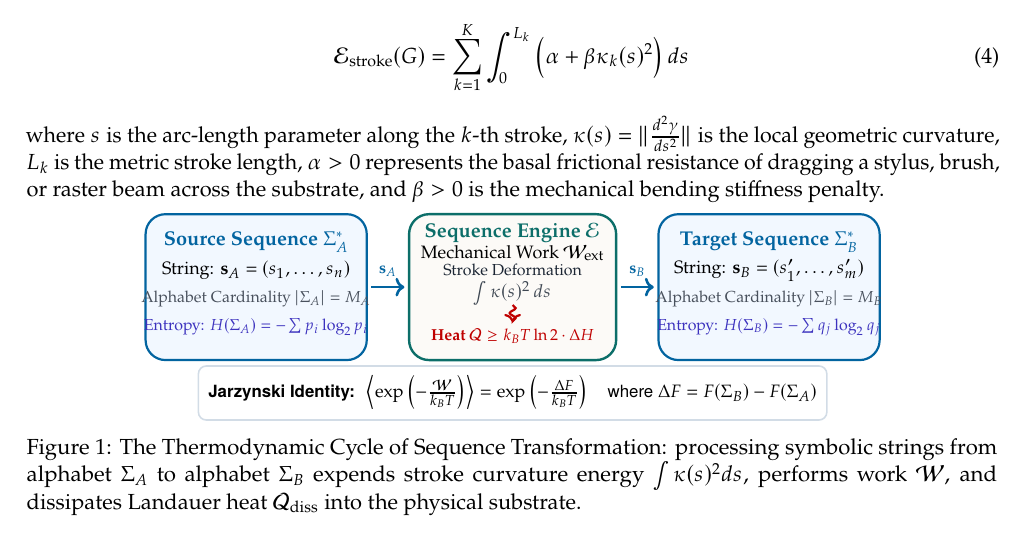
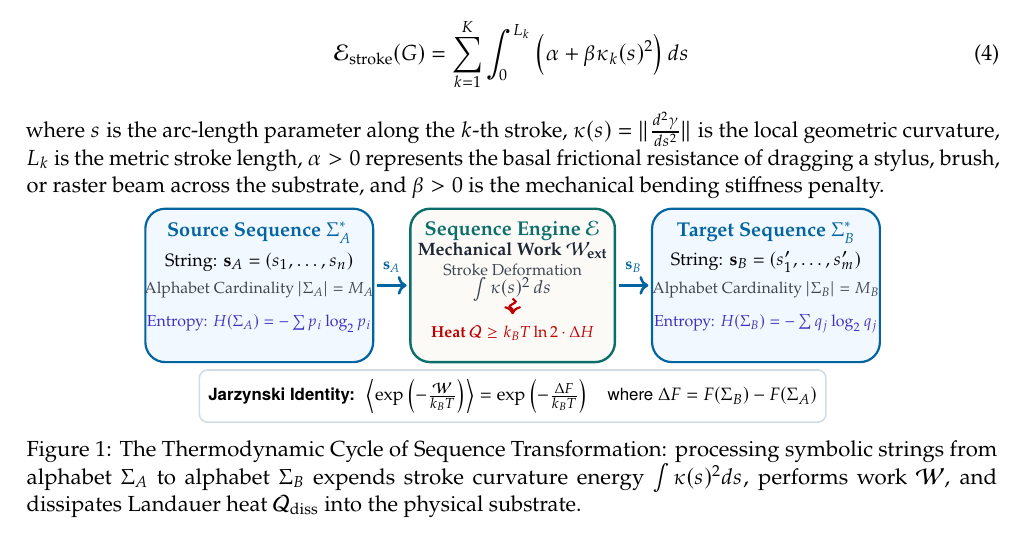
Before and after one commit to Mathematical-Linguistics/semantic-mechanics, a LaTeX document (lectures/lecture_04_thermodynamic_semiotics.tex): part of page 2 of 6, cut so that both start at the same text. Compiled offline with pdfLaTeX.

Commit message:
docs(lec04): improve TikZ layout and vertical spacing in Figure 1

```diff
--- a/lectures/lecture_04_thermodynamic_semiotics.tex
+++ b/lectures/lecture_04_thermodynamic_semiotics.tex
@@ -153,36 +153,36 @@ where $s$ is the arc-length parameter along the $k$-th stroke, $\kappa(s) = \|\f
 
 \begin{figure}[htbp]
 \centering
-\begin{tikzpicture}[every node/.style={font=\small\sffamily}, scale=0.83]
+\begin{tikzpicture}[every node/.style={font=\small\sffamily}, scale=0.82]
     % Source Sequence Box
-    \draw[fill=calloutbg, draw=primaryblue, line width=1.1pt, rounded corners=10pt] (-7.8,-1.55) rectangle (-3.1,1.55);
-    \node[color=primaryblue, font=\bfseries\small] at (-5.45, 0.95) {Source Sequence $\Sigma_A^*$};
-    \node[font=\footnotesize] at (-5.45, 0.35) {String: $\mathbf{s}_A = (s_1, \dots, s_n)$};
-    \node[font=\scriptsize, color=darkslate!80] at (-5.45, -0.25) {Alphabet Cardinality $|\Sigma_A| = M_A$};
-    \node[font=\scriptsize, color=accentindigo] at (-5.45, -0.85) {Entropy: $H(\Sigma_A) = -\sum p_i \log_2 p_i$};
+    \draw[fill=calloutbg, draw=primaryblue, line width=1.1pt, rounded corners=10pt] (-7.9,-1.65) rectangle (-3.0,1.65);
+    \node[color=primaryblue, font=\bfseries\small] at (-5.45, 1.12) {Source Sequence $\Sigma_A^*$};
+    \node[font=\footnotesize] at (-5.45, 0.50) {String: $\mathbf{s}_A = (s_1, \dots, s_n)$};
+    \node[font=\scriptsize, color=darkslate!85] at (-5.45, -0.10) {Alphabet Cardinality $|\Sigma_A| = M_A$};
+    \node[font=\scriptsize, color=accentindigo] at (-5.45, -0.82) {Entropy: $H(\Sigma_A) = -\sum p_i \log_2 p_i$};
 
     % Transformation Engine Middle Box
-    \draw[fill=warmbg, draw=accentteal, line width=1.2pt, rounded corners=10pt] (-2.2,-1.55) rectangle (2.2,1.55);
-    \node[color=accentteal, font=\bfseries\small] at (0, 1.14) {Sequence Engine $\mathcal{E}$};
-    \node[font=\footnotesize] at (0, 0.72) {Mechanical Work $\mathcal{W}_{\text{ext}}$};
-    \node[font=\scriptsize, color=darkslate] at (0, 0.36) {Stroke Deformation};
-    \node[font=\footnotesize, color=darkslate!85] at (0, -0.12) {$\int \kappa(s)^2\,ds$};
-    \draw[->, line width=1.1pt, color=red!75!black, decorate, decoration={snake, amplitude=1.5pt, segment length=5pt}] (0, -0.38) -- (0, -0.74);
-    \node[font=\scriptsize\bfseries, color=red!75!black] at (0, -1.04) {Heat $\mathcal{Q} \ge k_B T \ln 2 \cdot \Delta H$};
+    \draw[fill=warmbg, draw=accentteal, line width=1.2pt, rounded corners=10pt] (-2.2,-1.65) rectangle (2.2,1.65);
+    \node[color=accentteal, font=\bfseries\small] at (0, 1.18) {Sequence Engine $\mathcal{E}$};
+    \node[font=\footnotesize\bfseries, color=darkslate] at (0, 0.74) {Mechanical Work $\mathcal{W}_{\text{ext}}$};
+    \node[font=\scriptsize, color=darkslate!85] at (0, 0.34) {Stroke Deformation};
+    \node[font=\footnotesize, color=darkslate!90] at (0, -0.08) {$\int \kappa(s)^2\,ds$};
+    \draw[->, line width=1.1pt, color=red!75!black, decorate, decoration={snake, amplitude=1.5pt, segment length=5pt}] (0, -0.28) -- (0, -0.62);
+    \node[font=\scriptsize\bfseries, color=red!75!black] at (0, -1.02) {Heat $\mathcal{Q} \ge k_B T \ln 2 \cdot \Delta H$};
 
     % Inter-box Arrows
-    \draw[->, line width=1.3pt, color=primaryblue] (-3.0, 0.0) -- (-2.3, 0.0) node[midway, above=1pt, font=\scriptsize\bfseries] {$\mathbf{s}_A$};
-    \draw[->, line width=1.3pt, color=primaryblue] (2.3, 0.0) -- (3.0, 0.0) node[midway, above=1pt, font=\scriptsize\bfseries] {$\mathbf{s}_B$};
+    \draw[->, line width=1.3pt, color=primaryblue] (-2.92, 0.0) -- (-2.28, 0.0) node[midway, above=2pt, font=\scriptsize\bfseries] {$\mathbf{s}_A$};
+    \draw[->, line width=1.3pt, color=primaryblue] (2.28, 0.0) -- (2.92, 0.0) node[midway, above=2pt, font=\scriptsize\bfseries] {$\mathbf{s}_B$};
 
     % Target Sequence Box
-    \draw[fill=calloutbg, draw=primaryblue, line width=1.1pt, rounded corners=10pt] (3.1,-1.55) rectangle (7.8,1.55);
-    \node[color=primaryblue, font=\bfseries\small] at (5.45, 0.95) {Target Sequence $\Sigma_B^*$};
-    \node[font=\footnotesize] at (5.45, 0.35) {String: $\mathbf{s}_B = (s_1^\prime, \dots, s_m^\prime)$};
-    \node[font=\scriptsize, color=darkslate!80] at (5.45, -0.25) {Alphabet Cardinality $|\Sigma_B| = M_B$};
-    \node[font=\scriptsize, color=accentindigo] at (5.45, -0.85) {Entropy: $H(\Sigma_B) = -\sum q_j \log_2 q_j$};
+    \draw[fill=calloutbg, draw=primaryblue, line width=1.1pt, rounded corners=10pt] (3.0,-1.65) rectangle (7.9,1.65);
+    \node[color=primaryblue, font=\bfseries\small] at (5.45, 1.12) {Target Sequence $\Sigma_B^*$};
+    \node[font=\footnotesize] at (5.45, 0.50) {String: $\mathbf{s}_B = (s_1^\prime, \dots, s_m^\prime)$};
+    \node[font=\scriptsize, color=darkslate!85] at (5.45, -0.10) {Alphabet Cardinality $|\Sigma_B| = M_B$};
+    \node[font=\scriptsize, color=accentindigo] at (5.45, -0.82) {Entropy: $H(\Sigma_B) = -\sum q_j \log_2 q_j$};
 
     % Bottom Invariant Box
-    \node[draw=boxborder, fill=white, rounded corners=4pt, line width=0.8pt, inner sep=5pt] at (0,-2.25) {
+    \node[draw=boxborder, fill=white, rounded corners=4pt, line width=0.8pt, inner sep=4.5pt] at (0,-2.38) {
         \footnotesize\textbf{Jarzynski Identity:}\; $\left\langle \exp\left(-\frac{\mathcal{W}}{k_B T}\right) \right\rangle = \exp\left(-\frac{\Delta F}{k_B T}\right) \quad \text{where } \Delta F = F(\Sigma_B) - F(\Sigma_A)$
     };
 \end{tikzpicture}
```
Also changed, not shown: lectures/lecture_04_thermodynamic_semiotics.pdf.
